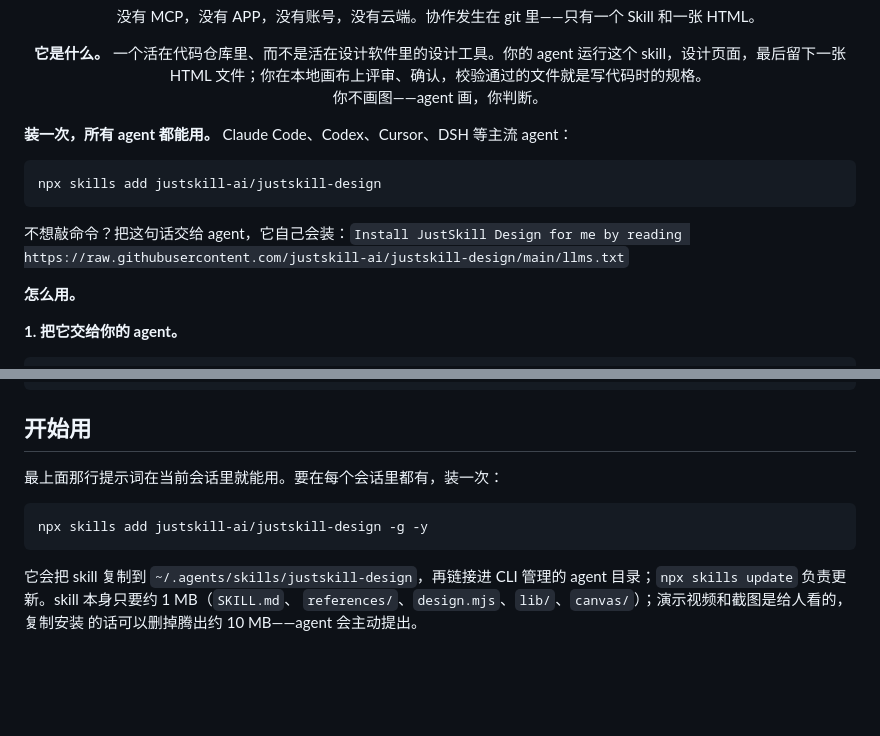
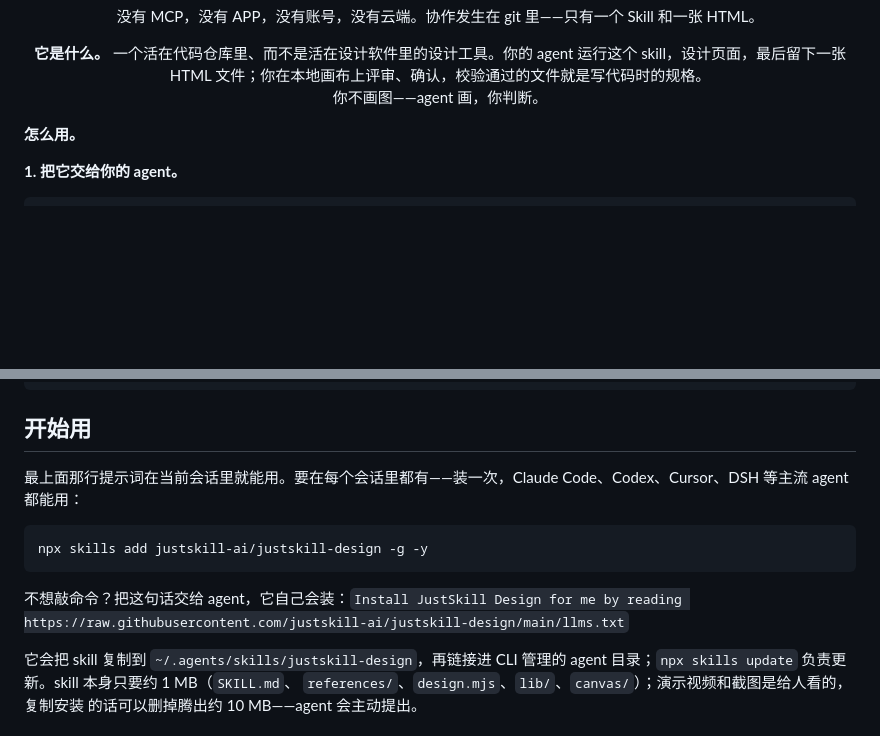
Before and after one commit to justskill-ai/justskill-design, a Markdown page: README.md, 2 parts joined by grey strips. Drawn GitHub-style; blank space fills up the shorter version.

````diff
--- a/README.md
+++ b/README.md
@@ -20,14 +20,6 @@
 你不画图——agent 画，你判断。
 
 </div>
-
-**装一次，所有 agent 都能用。** Claude Code、Codex、Cursor、DSH 等主流 agent：
-
-```text
-npx skills add justskill-ai/justskill-design
-```
-
-不想敲命令？把这句话交给 agent，它自己会装：`Install JustSkill Design for me by reading https://raw.githubusercontent.com/justskill-ai/justskill-design/main/llms.txt`
 
 **怎么用。**
 
@@ -121,11 +113,13 @@ node design.mjs serve examples/alarm.html
 
 ## 开始用
 
-最上面那行提示词在当前会话里就能用。要在每个会话里都有，装一次：
+最上面那行提示词在当前会话里就能用。要在每个会话里都有——装一次，Claude Code、Codex、Cursor、DSH 等主流 agent 都能用：
 
 ```sh
 npx skills add justskill-ai/justskill-design -g -y
 ```
+
+不想敲命令？把这句话交给 agent，它自己会装：`Install JustSkill Design for me by reading https://raw.githubusercontent.com/justskill-ai/justskill-design/main/llms.txt`
 
 它会把 skill 复制到 `~/.agents/skills/justskill-design`，再链接进 CLI 管理的
 agent 目录；`npx skills update` 负责更新。skill 本身只要约 1 MB（`SKILL.md`、
````
Also changed, not shown: README.en.md (+3 -9 lines).
